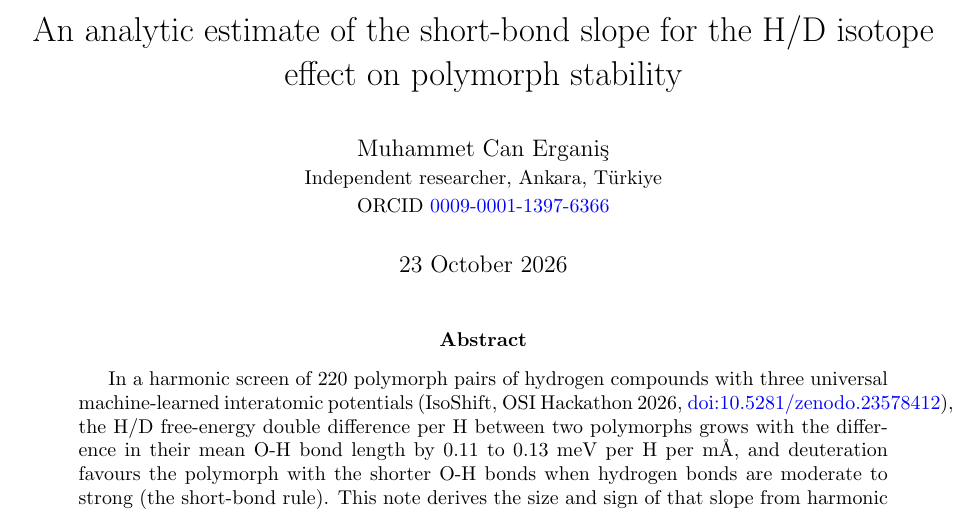
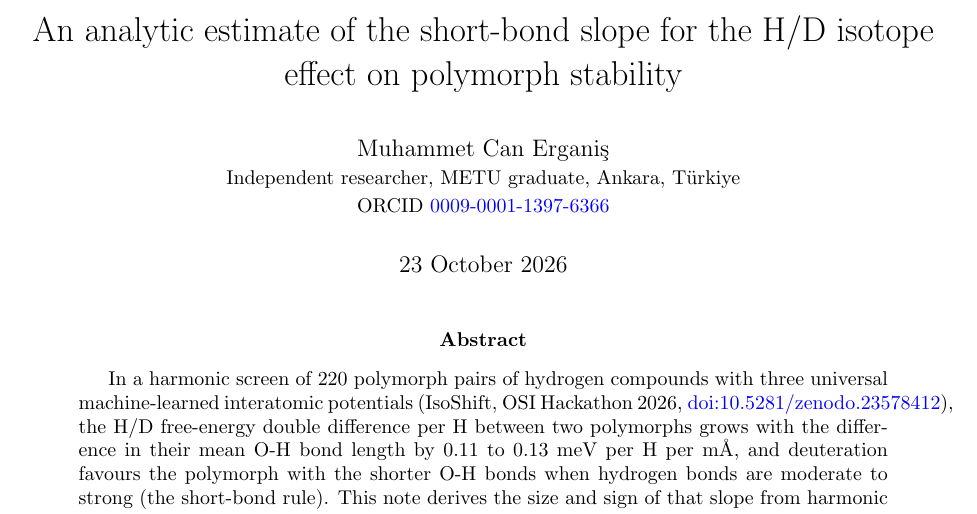
Before and after one commit to canerganis/isoshift, a LaTeX paper (docs/math/M03_note/M03_note.tex): part of page 1 of 4, cut so that both start at the same text. Compiled offline with pdfLaTeX.

Commit message:
paper, M03 note: affiliation line adds METU graduate
Co-Authored-By: Claude Opus 5.5 <noreply@anthropic.com>

```diff
--- a/docs/math/M03_note/M03_note.tex
+++ b/docs/math/M03_note/M03_note.tex
@@ -10,7 +10,7 @@
 
 \title{An analytic estimate of the short-bond slope for the H/D isotope effect on polymorph stability}
 \author{Muhammet Can Ergani\c{s}\\
-\small Independent researcher, Ankara, T\"urkiye\\
+\small Independent researcher, METU graduate, Ankara, T\"urkiye\\
 \small ORCID \href{https://orcid.org/0009-0001-1397-6366}{0009-0001-1397-6366}}
 \date{23 October 2026}
 
```
Also changed, not shown: docs/paper/main.tex (+1 -1 lines), docs/math/M03_note/M03_note.pdf, docs/paper/main.pdf, 2 other files.
